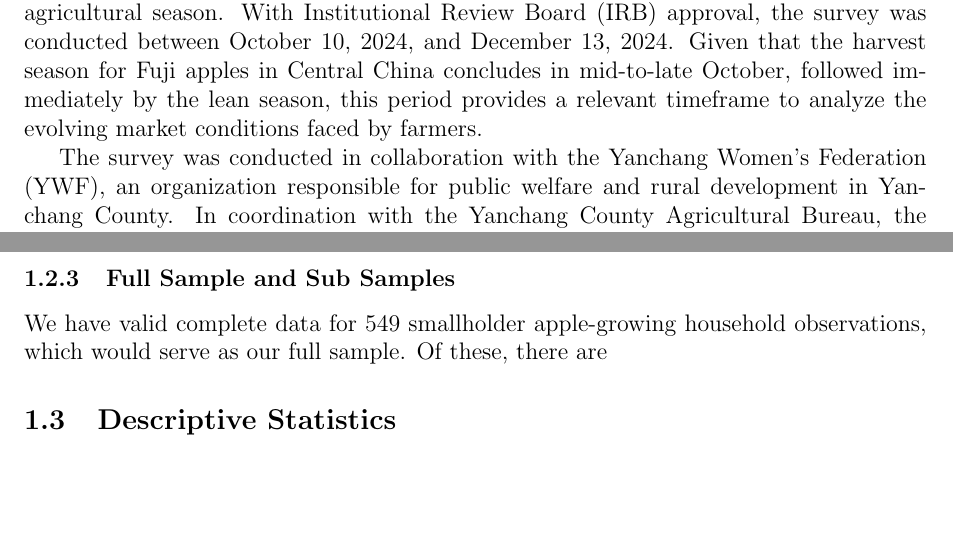
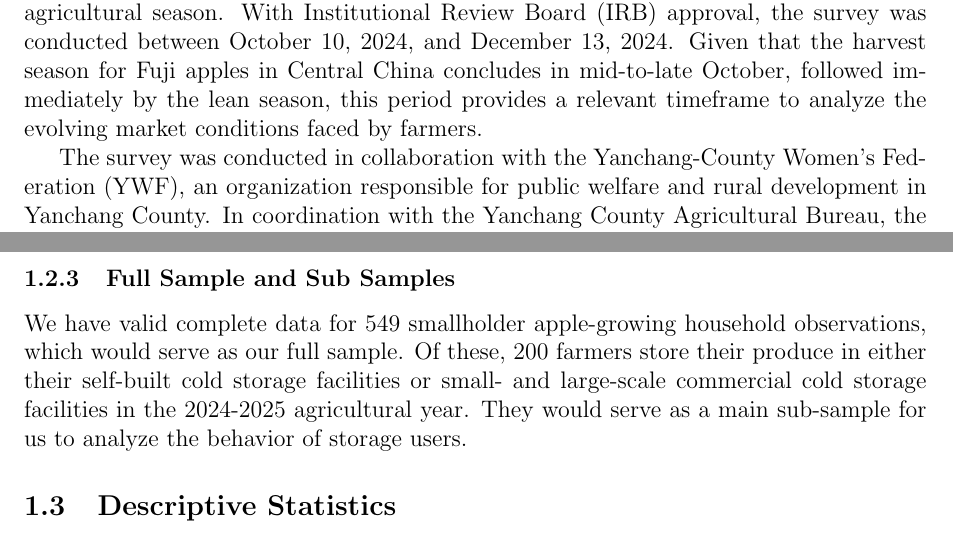
Before and after one commit to yaoeconomics/PhD-Dissertation, a LaTeX document (Overleaf/chap2_empirical_analysis.tex): two parts of pages 2 and 4 of 19, joined at a grey line, cut so that both start at the same text, the shorter picture padded with empty space. Compiled offline with pdfLaTeX.

Commit message:
Updates from Overleaf

```diff
--- a/Overleaf/chap2_empirical_analysis.tex
+++ b/Overleaf/chap2_empirical_analysis.tex
@@ -75,12 +75,14 @@ As \cite{macchiavello2021competition} illustrated the number of mills within a 1
 
 
 \subsubsection{Full Sample and Sub Samples}
-\noindent We have valid complete data for 549 smallholder apple-growing household observations, which would serve as our full sample. Of these, there are
+\noindent We have valid complete data for 549 smallholder apple-growing household observations, which would serve as our full sample. Of these, 200 farmers store their produce in either their self-built cold storage facilities or small- and large-scale commercial cold storage facilities in the 2024-2025 agricultural year. They would serve as a main sub-sample for us to analyze the behavior of storage users.
 
 
 %------------------------------------------------------%
 \subsection{Descriptive Statistics}
 \noindent
+
+
 
 The distribution of selling weeks by storage type is shown in Figure
 
```
Also changed, not shown: Overleaf/chap2_empirical_analysis.tex (2 more changed lines).
